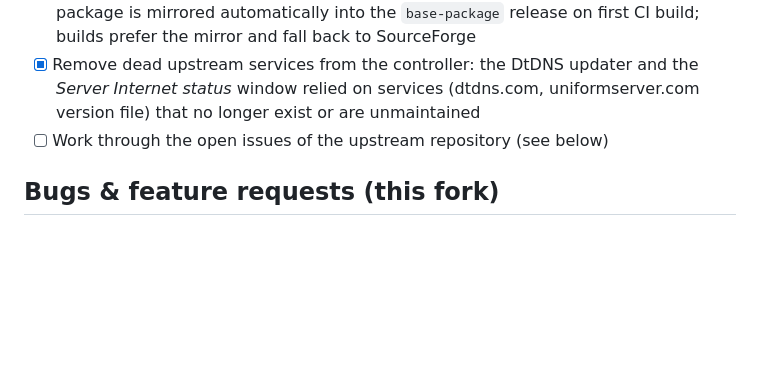
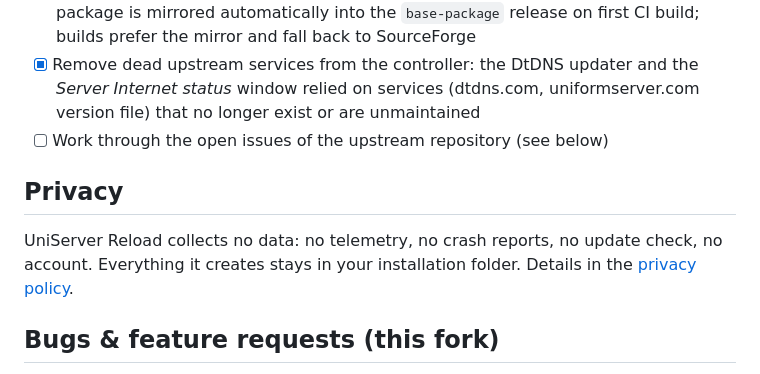
Before and after one commit to Wolfram33/uniserver-reload, a Markdown page: README.md, the part around the change. Drawn GitHub-style; blank space fills up the shorter version.

Commit message:
Add privacy policy (required for SignPath Foundation registration) and link it from the README
Co-Authored-By: Claude Fable 5.1 <noreply@anthropic.com>

```diff
--- a/README.md
+++ b/README.md
@@ -198,6 +198,10 @@ A CRM with a few hundred customers, tickets, chats and a document archive is a f
 * [x] Remove dead upstream services from the controller: the DtDNS updater and the *Server Internet status* window relied on services (dtdns.com, uniformserver.com version file) that no longer exist or are unmaintained
 * [ ] Work through the open issues of the upstream repository (see below)
 
+## Privacy
+
+UniServer Reload collects no data: no telemetry, no crash reports, no update check, no account. Everything it creates stays in your installation folder. Details in the [privacy policy](PRIVACY.md).
+
 ## Bugs & feature requests (this fork)
 
 Found a problem in UniServer Reload, or missing a feature? Please use **this repository's issue tracker**:
```
Also changed, not shown: PRIVACY.md (added, +60 -0 lines).
